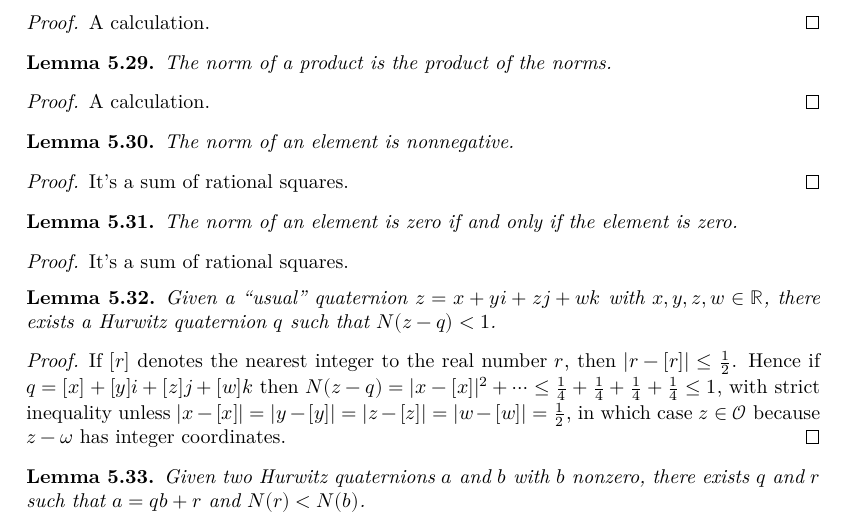
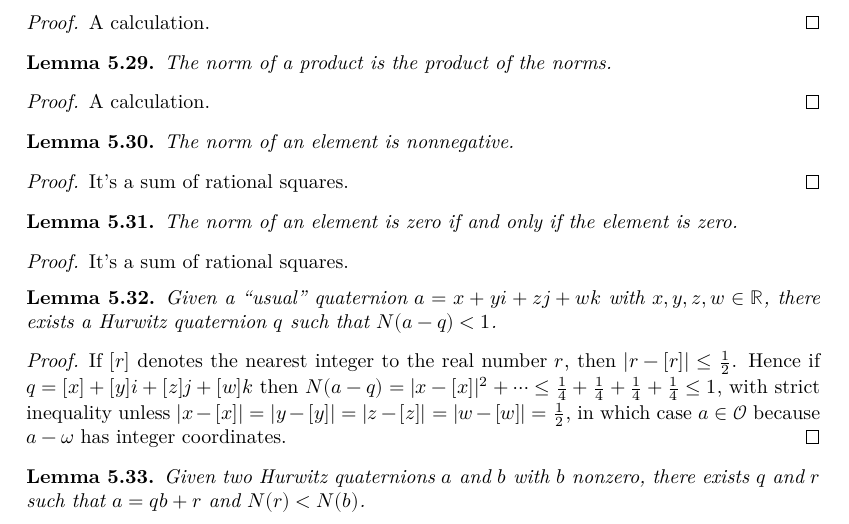
Before and after one commit to ImperialCollegeLondon/FLT, a LaTeX thesis (blueprint/src/print.tex, which reads blueprint/src/chapter/ch05automorphicformexample.tex): part of page 26 of 40, cut so that both start at the same text. Compiled offline with XeLaTeX.

Commit message:
Prove Hurwitz.exists_near
Also avoid using two variables called 'z'.

```diff
--- a/blueprint/src/chapter/ch05automorphicformexample.tex
+++ b/blueprint/src/chapter/ch05automorphicformexample.tex
@@ -655,14 +655,14 @@ is the usual Hamilton quaternions.
     \label{Hurwitz.exists_near}
     \lean{Hurwitz.exists_near}
     \uses{Hurwitz.norm}
-    Given a ``usual'' quaternion $z=x+yi+zj+wk$ with $x,y,z,w\in\R$,
-    there exists a Hurwitz quaternion $q$ such that $N(z-q)<1$.
+    Given a ``usual'' quaternion $a=x+yi+zj+wk$ with $x,y,z,w\in\R$,
+    there exists a Hurwitz quaternion $q$ such that $N(a-q)<1$.
 \end{lemma}
 \begin{proof}
   If $[r]$ denotes the nearest integer to the real number $r$, then $|r-[r]|\leq \frac{1}{2}$.
-  Hence if $q=[x]+[y]i+[z]j+[w]k$ then $N(z-q)=|x-[x]|^2+\cdots
+  Hence if $q=[x]+[y]i+[z]j+[w]k$ then $N(a-q)=|x-[x]|^2+\cdots
   \leq \frac{1}{4}+\frac{1}{4}+\frac{1}{4}+\frac{1}{4}\leq 1$, with strict inequality unless
-  $|x-[x]|=|y-[y]|=|z-[z]|=|w-[w]|=\frac{1}{2}$, in which case $z\in\mathcal{O}$ because $z-\omega$
+  $|x-[x]|=|y-[y]|=|z-[z]|=|w-[w]|=\frac{1}{2}$, in which case $a\in\mathcal{O}$ because $a-\omega$
   has integer coordinates.
 \end{proof}
 
```
Also changed, not shown: 1 other file.
